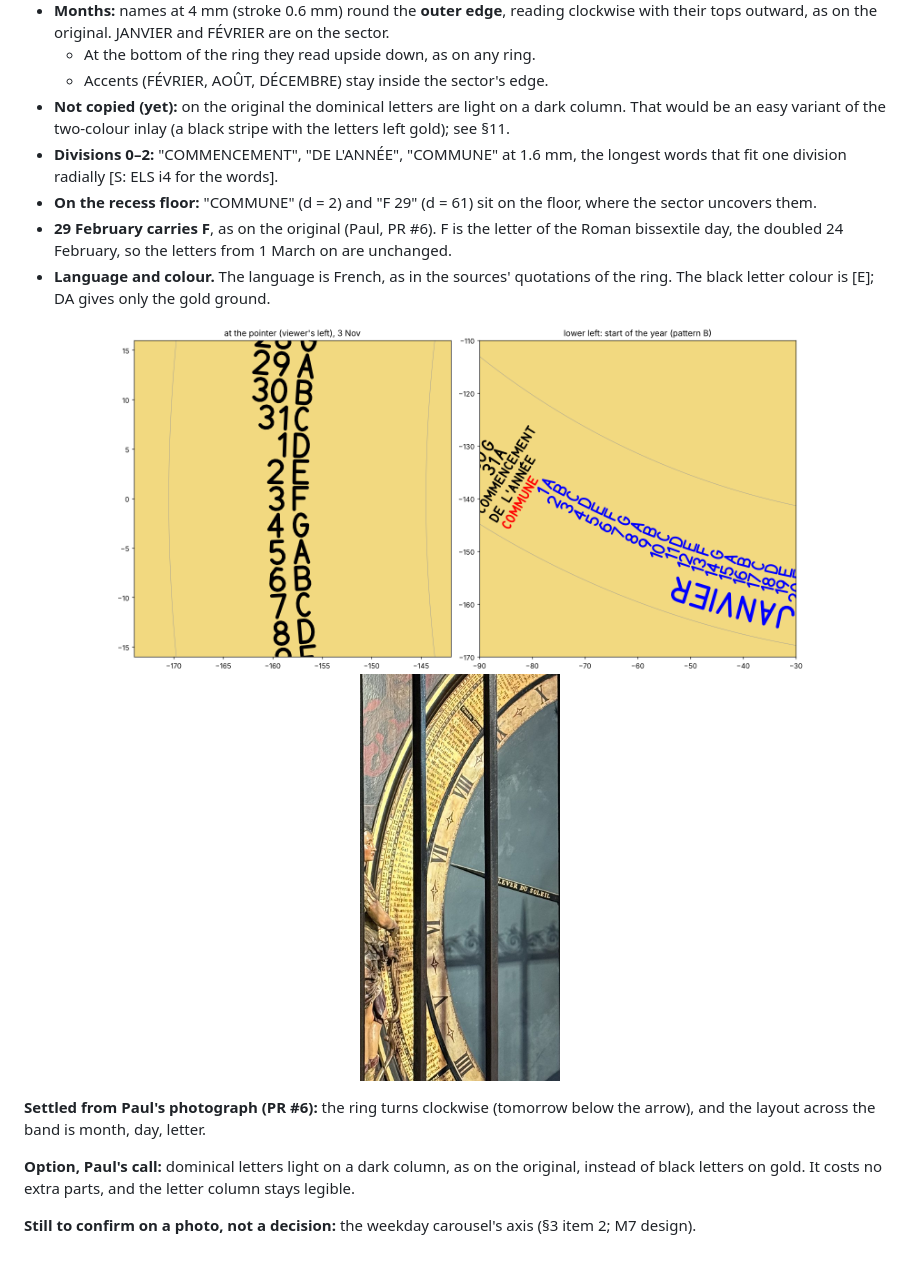
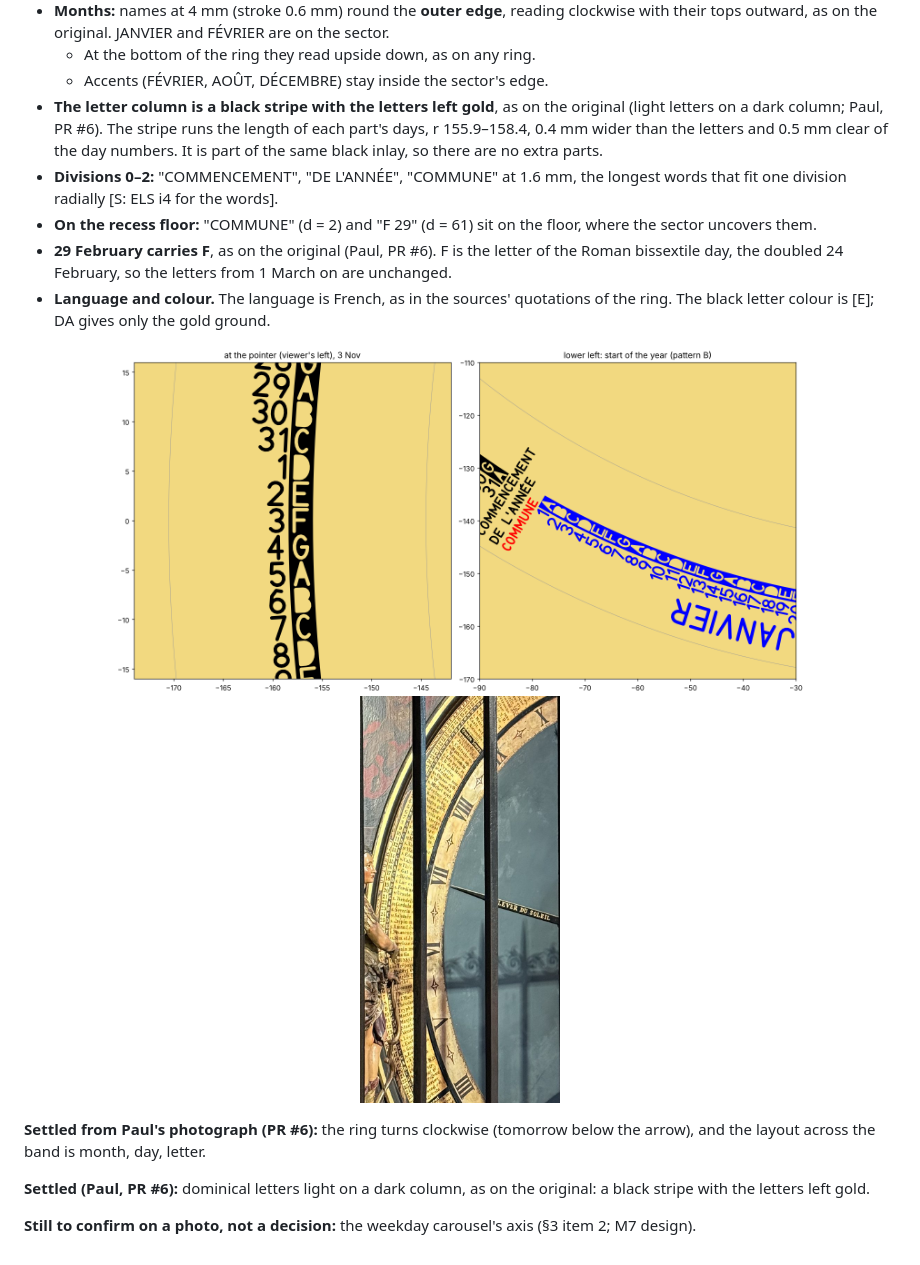
Before and after one commit to paulforrester/horloge-astronomique, a Markdown page: docs/m2-design.md, the part around the change. Drawn GitHub-style; pictures changed too: docs/img/m2/calendar_dates.png.

```diff
--- a/docs/m2-design.md
+++ b/docs/m2-design.md
@@ -442,9 +442,10 @@ What fits on the ring [D]:
   tops outward, as on the original. JANVIER and FÉVRIER are on the sector.
   - At the bottom of the ring they read upside down, as on any ring.
   - Accents (FÉVRIER, AOÛT, DÉCEMBRE) stay inside the sector's edge.
-- **Not copied (yet):** on the original the dominical letters are light on a dark column. That
-  would be an easy variant of the two-colour inlay (a black stripe with the letters left gold); see
-  §11.
+- **The letter column is a black stripe with the letters left gold**, as on the original (light
+  letters on a dark column; Paul, PR #6). The stripe runs the length of each part's days, r 155.9–158.4,
+  0.4 mm wider than the letters and 0.5 mm clear of the day numbers. It is part of the same black
+  inlay, so there are no extra parts.
 - **Divisions 0–2:** "COMMENCEMENT", "DE L'ANNÉE", "COMMUNE" at 1.6 mm, the longest words that fit
   one division radially [S: ELS i4 for the words].
 - **On the recess floor:** "COMMUNE" (d = 2) and "F 29" (d = 61) sit on the floor, where the sector
@@ -459,7 +460,7 @@ What fits on the ring [D]:
 **Settled from Paul's photograph (PR #6):** the ring turns clockwise (tomorrow below the arrow),
 and the layout across the band is month, day, letter.
 
-**Option, Paul's call:** dominical letters light on a dark column, as on the original, instead of
-black letters on gold. It costs no extra parts, and the letter column stays legible.
+**Settled (Paul, PR #6):** dominical letters light on a dark column, as on the original: a black
+stripe with the letters left gold.
 
 **Still to confirm on a photo, not a decision:** the weekday carousel's axis (§3 item 2; M7 design).
```
Also changed, not shown: 10 other files.
